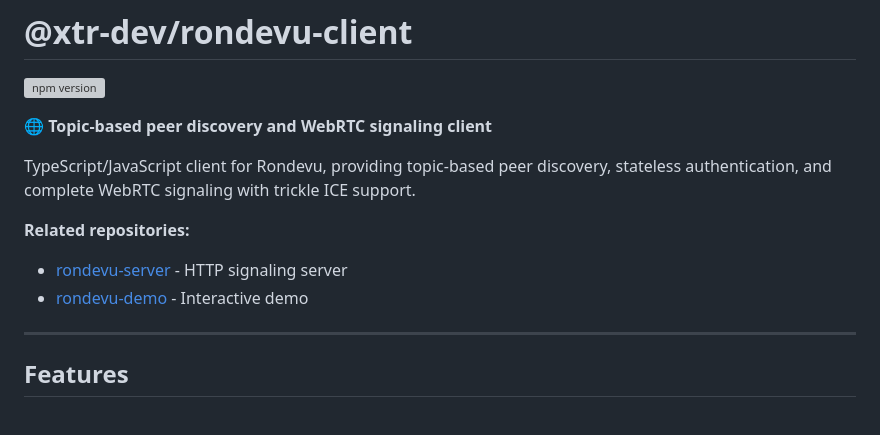
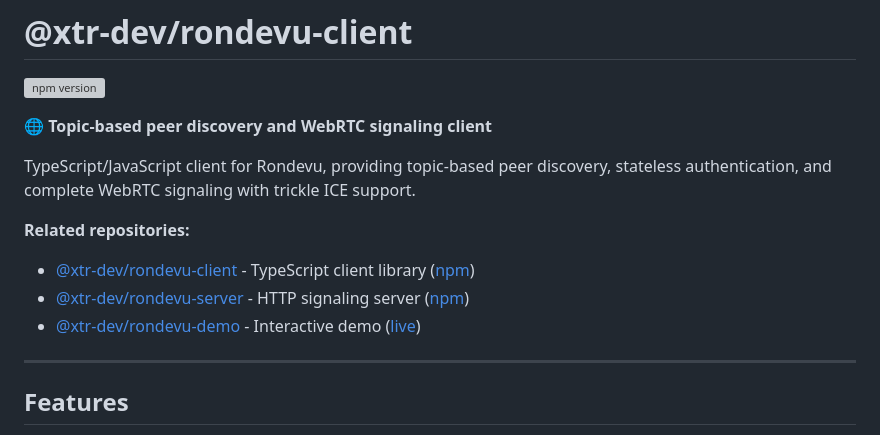
Before and after one commit to xtr-dev/rondevu-client, a Markdown page: README.md, the part around the change. Drawn GitHub-style; grey boxes are pictures that could not be loaded.

Commit message:
Expand README with links to related repositories and NPM packages

```diff
--- a/README.md
+++ b/README.md
@@ -7,8 +7,9 @@
 TypeScript/JavaScript client for Rondevu, providing topic-based peer discovery, stateless authentication, and complete WebRTC signaling with trickle ICE support.
 
 **Related repositories:**
-- [rondevu-server](https://github.com/xtr-dev/rondevu-server) - HTTP signaling server
-- [rondevu-demo](https://rondevu-demo.pages.dev) - Interactive demo
+- [@xtr-dev/rondevu-client](https://github.com/xtr-dev/rondevu-client) - TypeScript client library ([npm](https://www.npmjs.com/package/@xtr-dev/rondevu-client))
+- [@xtr-dev/rondevu-server](https://github.com/xtr-dev/rondevu-server) - HTTP signaling server ([npm](https://www.npmjs.com/package/@xtr-dev/rondevu-server))
+- [@xtr-dev/rondevu-demo](https://github.com/xtr-dev/rondevu-demo) - Interactive demo ([live](https://rondevu-demo.pages.dev))
 
 ---
 
```
